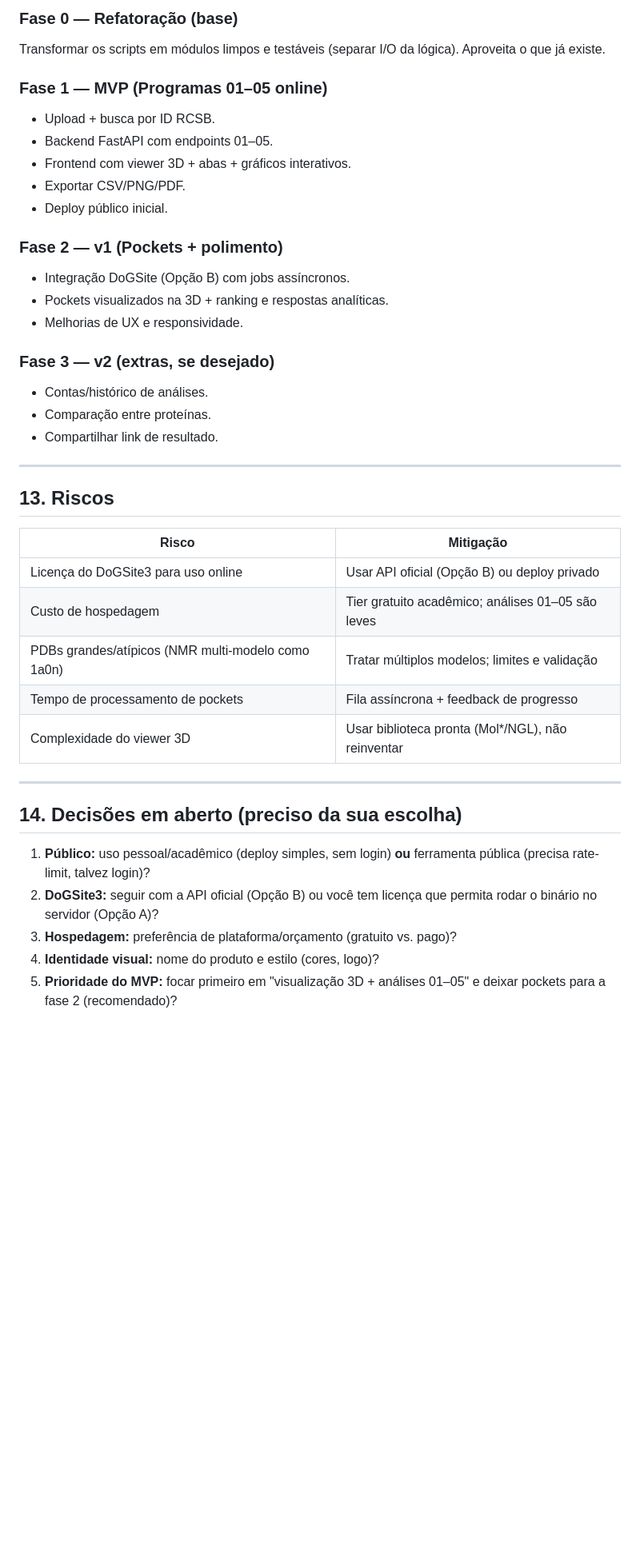
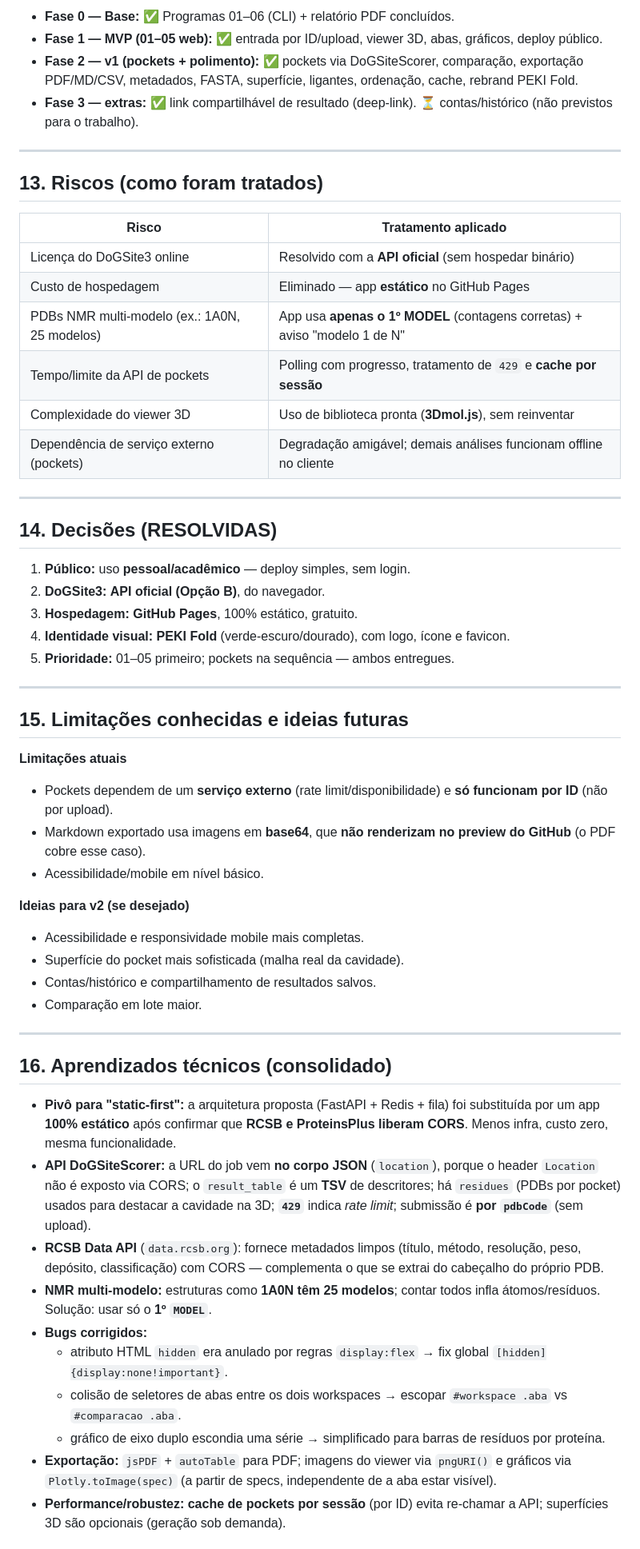
Before and after one commit to allisonbraz/PEKI-Fold, a Markdown page: PRD.md, the part around one of its changes. Shown at 80% size. Rendered like a GitHub page; blank space fills up the shorter version.

```diff
--- a/PRD.md
+++ b/PRD.md
@@ -171,42 +179,59 @@ Princípios de UX: feedback imediato (loading/skeleton), mensagens de erro clara
 
-### Fase 0 — Refatoração (base)
-Transformar os scripts em módulos limpos e testáveis (separar I/O da lógica). Aproveita o que já existe.
-
-### Fase 1 — MVP (Programas 01–05 online)
-- Upload + busca por ID RCSB.
-- Backend FastAPI com endpoints 01–05.
-- Frontend com viewer 3D + abas + gráficos interativos.
-- Exportar CSV/PNG/PDF.
-- Deploy público inicial.
-
-### Fase 2 — v1 (Pockets + polimento)
-- Integração DoGSite (Opção B) com jobs assíncronos.
-- Pockets visualizados na 3D + ranking e respostas analíticas.
-- Melhorias de UX e responsividade.
-
-### Fase 3 — v2 (extras, se desejado)
-- Contas/histórico de análises.
-- Comparação entre proteínas.
-- Compartilhar link de resultado.
+- **Fase 0 — Base:** ✅ Programas 01–06 (CLI) + relatório PDF concluídos.
+- **Fase 1 — MVP (01–05 web):** ✅ entrada por ID/upload, viewer 3D, abas, gráficos, deploy público.
+- **Fase 2 — v1 (pockets + polimento):** ✅ pockets via DoGSiteScorer, comparação, exportação PDF/MD/CSV, metadados, FASTA, superfície, ligantes, ordenação, cache, rebrand PEKI Fold.
+- **Fase 3 — extras:** ✅ link compartilhável de resultado (deep-link). ⏳ contas/histórico (não previstos para o trabalho).
 
 ---
 
-## 13. Riscos
+## 13. Riscos (como foram tratados)
 
-| Risco | Mitigação |
+| Risco | Tratamento aplicado |
 |---|---|
-| Licença do DoGSite3 para uso online | Usar API oficial (Opção B) ou deploy privado |
-| Custo de hospedagem | Tier gratuito acadêmico; análises 01–05 são leves |
-| PDBs grandes/atípicos (NMR multi-modelo como 1a0n) | Tratar múltiplos modelos; limites e validação |
-| Tempo de processamento de pockets | Fila assíncrona + feedback de progresso |
-| Complexidade do viewer 3D | Usar biblioteca pronta (Mol*/NGL), não reinventar |
+| Licença do DoGSite3 online | Resolvido com a **API oficial** (sem hospedar binário) |
+| Custo de hospedagem | Eliminado — app **estático** no GitHub Pages |
+| PDBs NMR multi-modelo (ex.: 1A0N, 25 modelos) | App usa **apenas o 1º MODEL** (contagens corretas) + aviso "modelo 1 de N" |
+| Tempo/limite da API de pockets | Polling com progresso, tratamento de `429` e **cache por sessão** |
+| Complexidade do viewer 3D | Uso de biblioteca pronta (**3Dmol.js**), sem reinventar |
+| Dependência de serviço externo (pockets) | Degradação amigável; demais análises funcionam offline no cliente |
 
 ---
 
-## 14. Decisões em aberto (preciso da sua escolha)
+## 14. Decisões (RESOLVIDAS)
 
-1. **Público:** uso pessoal/acadêmico (deploy simples, sem login) **ou** ferramenta pública (precisa rate-limit, talvez login)?
-2. **DoGSite3:** seguir com a API oficial (Opção B) ou você tem licença que permita rodar o binário no servidor (Opção A)?
-3. **Hospedagem:** preferência de plataforma/orçamento (gratuito vs. pago)?
-4. **Identidade visual:** nome do produto e estilo (cores, logo)?
-5. **Prioridade do MVP:** focar primeiro em "visualização 3D + análises 01–05" e deixar pockets para a fase 2 (recomendado)?
+1. **Público:** uso **pessoal/acadêmico** — deploy simples, sem login.
+2. **DoGSite3:** **API oficial (Opção B)**, do navegador.
+3. **Hospedagem:** **GitHub Pages**, 100% estático, gratuito.
+4. **Identidade visual:** **PEKI Fold** (verde-escuro/dourado), com logo, ícone e favicon.
+5. **Prioridade:** 01–05 primeiro; pockets na sequência — ambos entregues.
+
+---
+
+## 15. Limitações conhecidas e ideias futuras
+
+**Limitações atuais**
+- Pockets dependem de um **serviço externo** (rate limit/disponibilidade) e **só funcionam por ID** (não por upload).
+- Markdown exportado usa imagens em **base64**, que **não renderizam no preview do GitHub** (o PDF cobre esse caso).
+- Acessibilidade/mobile em nível básico.
+
+**Ideias para v2 (se desejado)**
+- Acessibilidade e responsividade mobile mais completas.
+- Superfície do pocket mais sofisticada (malha real da cavidade).
+- Contas/histórico e compartilhamento de resultados salvos.
+- Comparação em lote maior.
+
+---
+
+## 16. Aprendizados técnicos (consolidado)
+
+- **Pivô para "static-first":** a arquitetura proposta (FastAPI + Redis + fila) foi substituída por um app **100% estático** após confirmar que **RCSB e ProteinsPlus liberam CORS**. Menos infra, custo zero, mesma funcionalidade.
+- **API DoGSiteScorer:** a URL do job vem **no corpo JSON** (`location`), porque o header `Location` não é exposto via CORS; o `result_table` é um **TSV** de descritores; há `residues` (PDBs por pocket) usados para destacar a cavidade na 3D; **`429`** indica *rate limit*; submissão é **por `pdbCode`** (sem upload).
+- **RCSB Data API** (`data.rcsb.org`): fornece metadados limpos (título, método, resolução, peso, depósito, classificação) com CORS — complementa o que se extrai do cabeçalho do próprio PDB.
+- **NMR multi-modelo:** estruturas como **1A0N têm 25 modelos**; contar todos infla átomos/resíduos. Solução: usar só o **1º `MODEL`**.
+- **Bugs corrigidos:**
+  - atributo HTML `hidden` era anulado por regras `display:flex` → fix global `[hidden]{display:none!important}`.
+  - colisão de seletores de abas entre os dois workspaces → escopar `#workspace .aba` vs `#comparacao .aba`.
+  - gráfico de eixo duplo escondia uma série → simplificado para barras de resíduos por proteína.
+- **Exportação:** `jsPDF` + `autoTable` para PDF; imagens do viewer via `pngURI()` e gráficos via `Plotly.toImage(spec)` (a partir de specs, independente de a aba estar visível).
+- **Performance/robustez:** **cache de pockets por sessão** (por ID) evita re-chamar a API; superfícies 3D são opcionais (geração sob demanda).
+
```
Also changed, not shown: other parts of PRD.md (+112 -99 lines).
